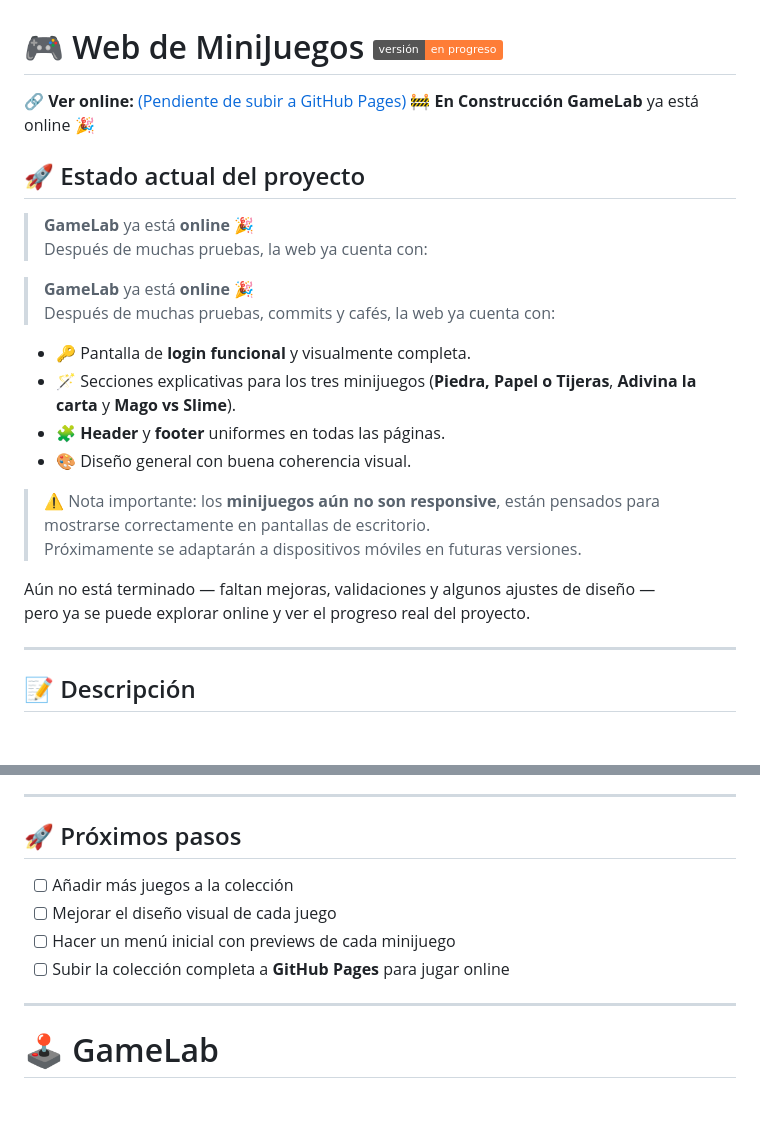
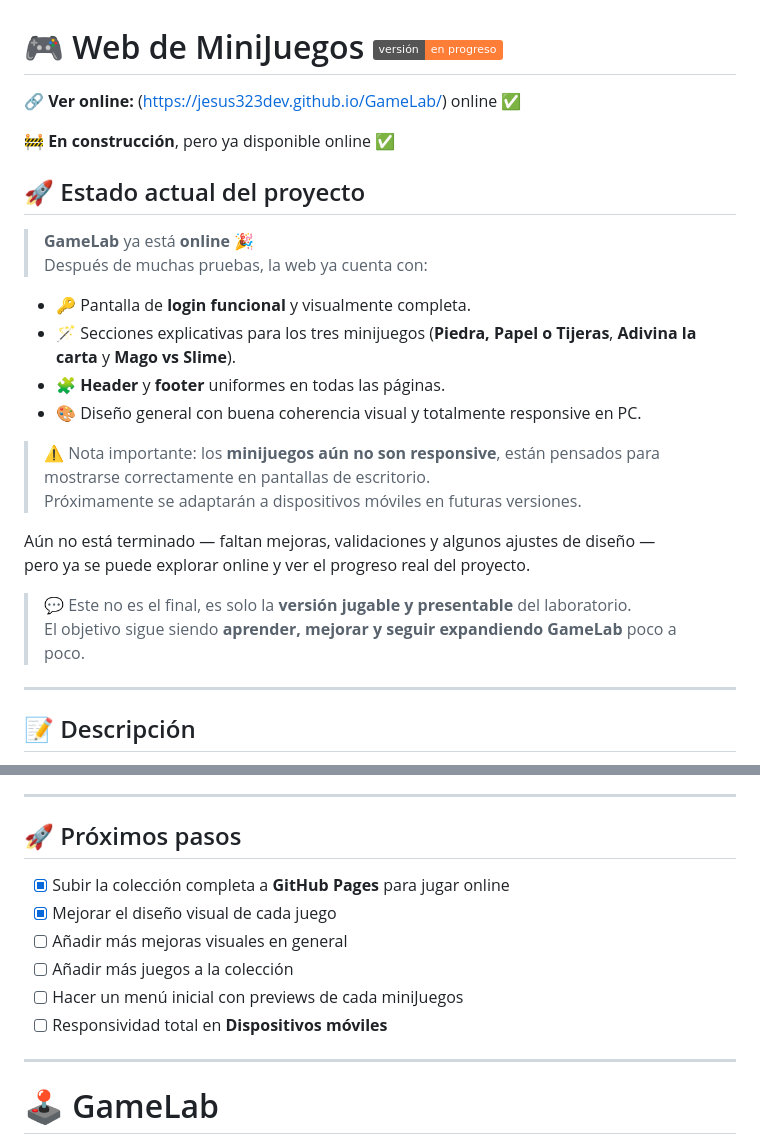
Before and after one commit to JESUS323DEV/GameLab, a Markdown page: README.md, 2 parts joined by grey strips. Drawn GitHub-style; badges without logos; blank space fills up the shorter version.

Commit message:
Cambio menor en README.md

```diff
--- a/README.md
+++ b/README.md
@@ -1,21 +1,19 @@
 # 🎮 Web de MiniJuegos ![Estado](https://img.shields.io/badge/versión-en%20progreso-orange)
 
-🔗 **Ver online:** [(Pendiente de subir a GitHub Pages)](https://jesus323dev.github.io/GameLab/)
-🚧 **En Construcción**
-**GameLab** ya está online 🎉
+🔗 **Ver online:** (https://jesus323dev.github.io/GameLab/) online ✅
+
+🚧 **En construcción**, pero ya disponible online ✅
+
 
 ## 🚀 Estado actual del proyecto
 
 > **GameLab** ya está **online** 🎉
 > Después de muchas pruebas, la web ya cuenta con:
 
-> **GameLab** ya está **online** 🎉
-> Después de muchas pruebas, commits y cafés, la web ya cuenta con:
-
 - 🔑 Pantalla de **login funcional** y visualmente completa.
 - 🪄 Secciones explicativas para los tres minijuegos (**Piedra, Papel o Tijeras**, **Adivina la carta** y **Mago vs Slime**).
 - 🧩 **Header** y **footer** uniformes en todas las páginas.
-- 🎨 Diseño general con buena coherencia visual.
+- 🎨 Diseño general con buena coherencia visual y totalmente responsive en PC.
 
 > ⚠️ Nota importante: los **minijuegos aún no son responsive**, están pensados para mostrarse correctamente en pantallas de escritorio.
 > Próximamente se adaptarán a dispositivos móviles en futuras versiones.
@@ -23,6 +21,8 @@
 Aún no está terminado — faltan mejoras, validaciones y algunos ajustes de diseño —
 pero ya se puede explorar online y ver el progreso real del proyecto.
 
+> 💬 Este no es el final, es solo la **versión jugable y presentable** del laboratorio.
+> El objetivo sigue siendo **aprender, mejorar y seguir expandiendo GameLab** poco a poco.
 
 ---
 
@@ -109,10 +109,12 @@ Son simples, pero para mí son **grandes logros**.
 
 ## 🚀 Próximos pasos
 
+- [x] Subir la colección completa a **GitHub Pages** para jugar online
+- [x] Mejorar el diseño visual de cada juego
+- [ ] Añadir más mejoras visuales en general
 - [ ] Añadir más juegos a la colección
-- [ ] Mejorar el diseño visual de cada juego
-- [ ] Hacer un menú inicial con previews de cada minijuego
-- [ ] Subir la colección completa a **GitHub Pages** para jugar online
+- [ ] Hacer un menú inicial con previews de cada miniJuegos
+- [ ] Responsividad total en **Dispositivos móviles**
 
 ---
 
```
